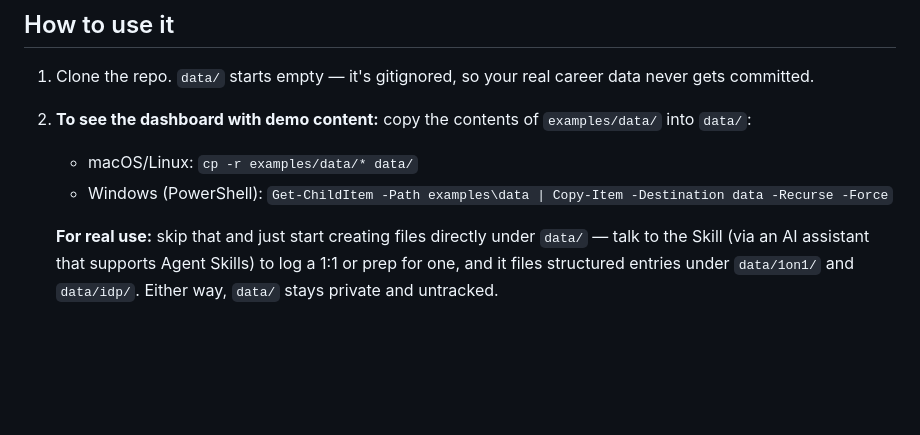
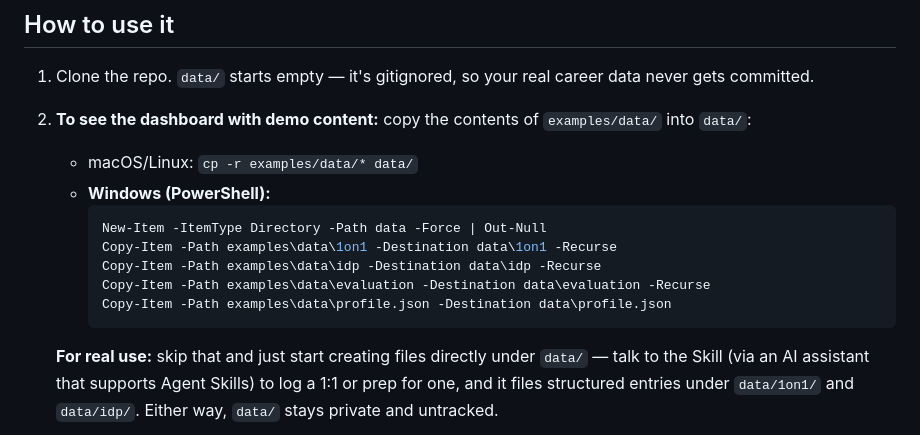
Before and after one commit to karlvmsousa/CareerPacer, a Markdown page: README.md, the part around the change. Drawn GitHub-style; blank space fills up the shorter version.

Commit message:
Fix windows command to clone example data

````diff
--- a/README.md
+++ b/README.md
@@ -68,7 +68,14 @@ vocabulary used throughout this project.
 2. **To see the dashboard with demo content:** copy the contents of
    `examples/data/` into `data/`:
    - macOS/Linux: `cp -r examples/data/* data/`
-   - Windows (PowerShell): `Get-ChildItem -Path examples\data | Copy-Item -Destination data -Recurse -Force`
+   - **Windows (PowerShell):**
+     ```powershell
+     New-Item -ItemType Directory -Path data -Force | Out-Null
+     Copy-Item -Path examples\data\1on1 -Destination data\1on1 -Recurse
+     Copy-Item -Path examples\data\idp -Destination data\idp -Recurse
+     Copy-Item -Path examples\data\evaluation -Destination data\evaluation -Recurse
+     Copy-Item -Path examples\data\profile.json -Destination data\profile.json
+     ```
 
    **For real use:** skip that and just start creating
    files directly under `data/` — talk to the Skill (via an AI assistant
````
